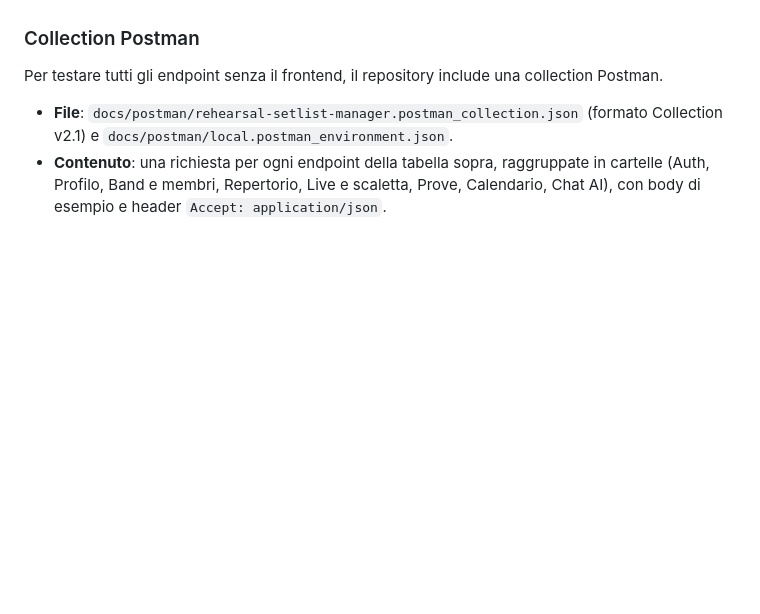
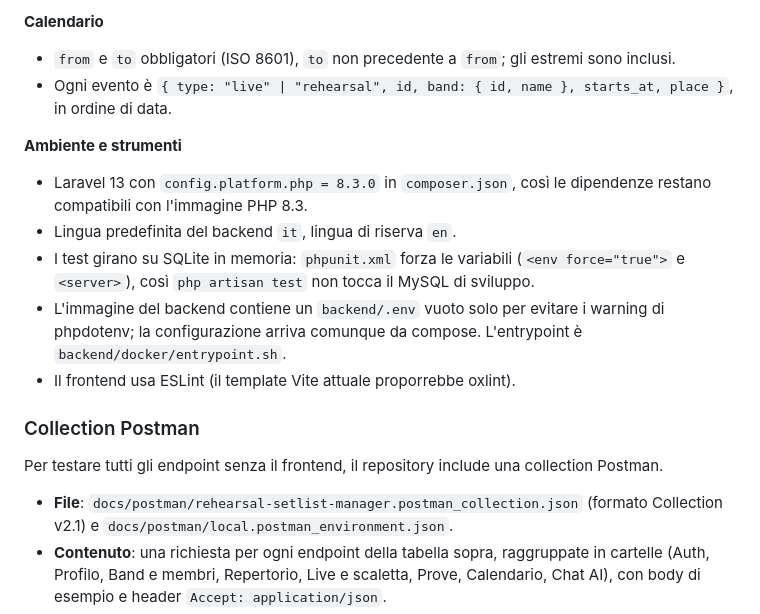
Before and after one commit to Franzxg/MusicBand-Manager, a Markdown page: docs/specifiche.md, the part around one of its changes. GitHub-like rendering; blank space fills up the shorter version.

```diff
--- a/docs/specifiche.md
+++ b/docs/specifiche.md
@@ -275,3 +322,15 @@ L'endpoint della chat con Ollama è definito nella sezione Integrazione AI.
+**Calendario**
+
+- `from` e `to` obbligatori (ISO 8601), `to` non precedente a `from`; gli estremi sono inclusi.
+- Ogni evento è `{ type: "live" | "rehearsal", id, band: { id, name }, starts_at, place }`, in ordine di data.
+
+**Ambiente e strumenti**
+
+- Laravel 13 con `config.platform.php = 8.3.0` in `composer.json`, così le dipendenze restano compatibili con l'immagine PHP 8.3.
+- Lingua predefinita del backend `it`, lingua di riserva `en`.
+- I test girano su SQLite in memoria: `phpunit.xml` forza le variabili (`<env force="true">` e `<server>`), così `php artisan test` non tocca il MySQL di sviluppo.
+- L'immagine del backend contiene un `backend/.env` vuoto solo per evitare i warning di phpdotenv; la configurazione arriva comunque da compose. L'entrypoint è `backend/docker/entrypoint.sh`.
+- Il frontend usa ESLint (il template Vite attuale proporrebbe oxlint).
 
 ### Collection Postman
 
```
Also changed, not shown: other parts of docs/specifiche.md (+47 -0 lines).
